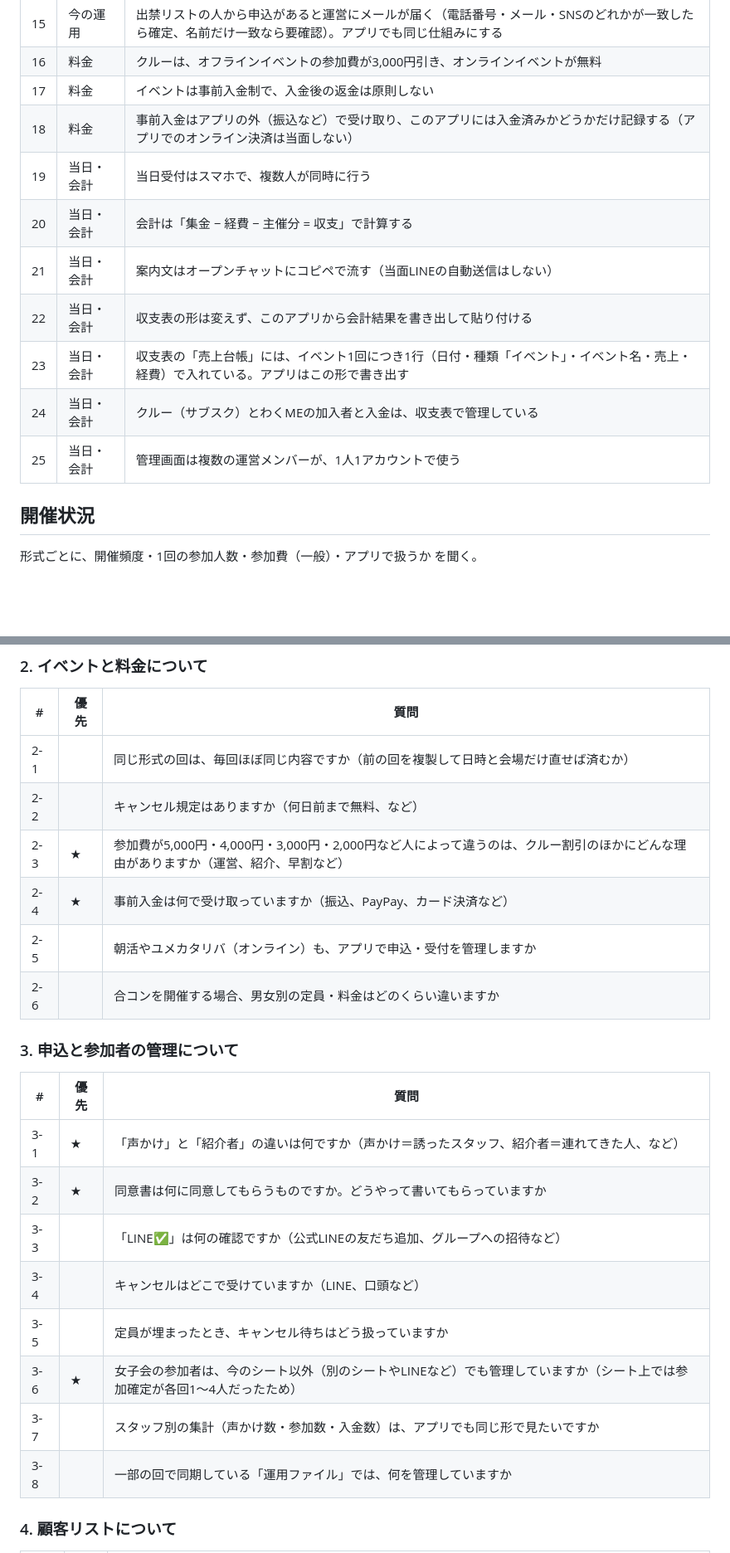
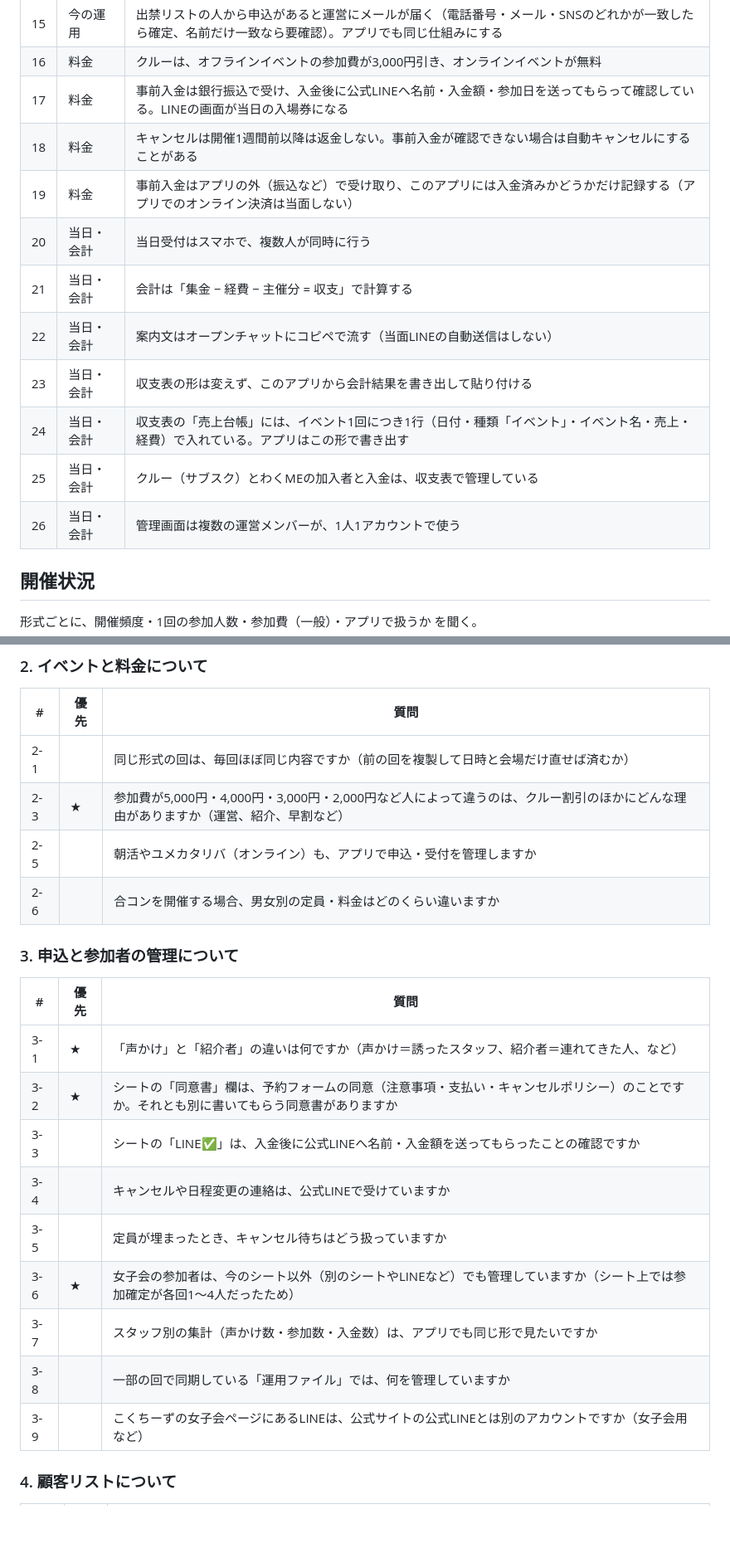
Before and after one commit to yumsaki000/yumapro, a Markdown page: docs/hearing-sheet.md, 2 parts joined by grey strips. Shown at 83% size. Drawn GitHub-style; blank space fills up the shorter version.

```diff
--- a/docs/hearing-sheet.md
+++ b/docs/hearing-sheet.md
@@ -23,15 +23,16 @@
 | 14 | 今の運用 | こくちーずにはイベントを掲載するだけで、申込はリンク先のMINATOのGoogleフォームで受けている。Peatixは使っていない |
 | 15 | 今の運用 | 出禁リストの人から申込があると運営にメールが届く（電話番号・メール・SNSのどれかが一致したら確定、名前だけ一致なら要確認）。アプリでも同じ仕組みにする |
 | 16 | 料金 | クルーは、オフラインイベントの参加費が3,000円引き、オンラインイベントが無料 |
-| 17 | 料金 | イベントは事前入金制で、入金後の返金は原則しない |
-| 18 | 料金 | 事前入金はアプリの外（振込など）で受け取り、このアプリには入金済みかどうかだけ記録する（アプリでのオンライン決済は当面しない） |
-| 19 | 当日・会計 | 当日受付はスマホで、複数人が同時に行う |
-| 20 | 当日・会計 | 会計は「集金 − 経費 − 主催分 = 収支」で計算する |
-| 21 | 当日・会計 | 案内文はオープンチャットにコピペで流す（当面LINEの自動送信はしない） |
-| 22 | 当日・会計 | 収支表の形は変えず、このアプリから会計結果を書き出して貼り付ける |
-| 23 | 当日・会計 | 収支表の「売上台帳」には、イベント1回につき1行（日付・種類「イベント」・イベント名・売上・経費）で入れている。アプリはこの形で書き出す |
-| 24 | 当日・会計 | クルー（サブスク）とわくMEの加入者と入金は、収支表で管理している |
-| 25 | 当日・会計 | 管理画面は複数の運営メンバーが、1人1アカウントで使う |
+| 17 | 料金 | 事前入金は銀行振込で受け、入金後に公式LINEへ名前・入金額・参加日を送ってもらって確認している。LINEの画面が当日の入場券になる |
+| 18 | 料金 | キャンセルは開催1週間前以降は返金しない。事前入金が確認できない場合は自動キャンセルにすることがある |
+| 19 | 料金 | 事前入金はアプリの外（振込など）で受け取り、このアプリには入金済みかどうかだけ記録する（アプリでのオンライン決済は当面しない） |
+| 20 | 当日・会計 | 当日受付はスマホで、複数人が同時に行う |
+| 21 | 当日・会計 | 会計は「集金 − 経費 − 主催分 = 収支」で計算する |
+| 22 | 当日・会計 | 案内文はオープンチャットにコピペで流す（当面LINEの自動送信はしない） |
+| 23 | 当日・会計 | 収支表の形は変えず、このアプリから会計結果を書き出して貼り付ける |
+| 24 | 当日・会計 | 収支表の「売上台帳」には、イベント1回につき1行（日付・種類「イベント」・イベント名・売上・経費）で入れている。アプリはこの形で書き出す |
+| 25 | 当日・会計 | クルー（サブスク）とわくMEの加入者と入金は、収支表で管理している |
+| 26 | 当日・会計 | 管理画面は複数の運営メンバーが、1人1アカウントで使う |
 
 ## 開催状況
 
@@ -70,9 +71,7 @@
 | # | 優先 | 質問 |
 |---|---|---|
 | 2-1 |  | 同じ形式の回は、毎回ほぼ同じ内容ですか（前の回を複製して日時と会場だけ直せば済むか） |
-| 2-2 |  | キャンセル規定はありますか（何日前まで無料、など） |
 | 2-3 | ★ | 参加費が5,000円・4,000円・3,000円・2,000円など人によって違うのは、クルー割引のほかにどんな理由がありますか（運営、紹介、早割など） |
-| 2-4 | ★ | 事前入金は何で受け取っていますか（振込、PayPay、カード決済など） |
 | 2-5 |  | 朝活やユメカタリバ（オンライン）も、アプリで申込・受付を管理しますか |
 | 2-6 |  | 合コンを開催する場合、男女別の定員・料金はどのくらい違いますか |
 
@@ -81,13 +80,14 @@
 | # | 優先 | 質問 |
 |---|---|---|
 | 3-1 | ★ | 「声かけ」と「紹介者」の違いは何ですか（声かけ＝誘ったスタッフ、紹介者＝連れてきた人、など） |
-| 3-2 | ★ | 同意書は何に同意してもらうものですか。どうやって書いてもらっていますか |
-| 3-3 |  | 「LINE✅」は何の確認ですか（公式LINEの友だち追加、グループへの招待など） |
-| 3-4 |  | キャンセルはどこで受けていますか（LINE、口頭など） |
+| 3-2 | ★ | シートの「同意書」欄は、予約フォームの同意（注意事項・支払い・キャンセルポリシー）のことですか。それとも別に書いてもらう同意書がありますか |
+| 3-3 |  | シートの「LINE✅」は、入金後に公式LINEへ名前・入金額を送ってもらったことの確認ですか |
+| 3-4 |  | キャンセルや日程変更の連絡は、公式LINEで受けていますか |
 | 3-5 |  | 定員が埋まったとき、キャンセル待ちはどう扱っていますか |
 | 3-6 | ★ | 女子会の参加者は、今のシート以外（別のシートやLINEなど）でも管理していますか（シート上では参加確定が各回1〜4人だったため） |
 | 3-7 |  | スタッフ別の集計（声かけ数・参加数・入金数）は、アプリでも同じ形で見たいですか |
 | 3-8 |  | 一部の回で同期している「運用ファイル」では、何を管理していますか |
+| 3-9 |  | こくちーずの女子会ページにあるLINEは、公式サイトの公式LINEとは別のアカウントですか（女子会用など） |
 
 ### 4. 顧客リストについて
 
```
Also changed, not shown: other parts of docs/hearing-sheet.md (+2 -2 lines), docs/data-intake.md (+3 -1 lines), docs/official-site.md (+42 -0 lines).
